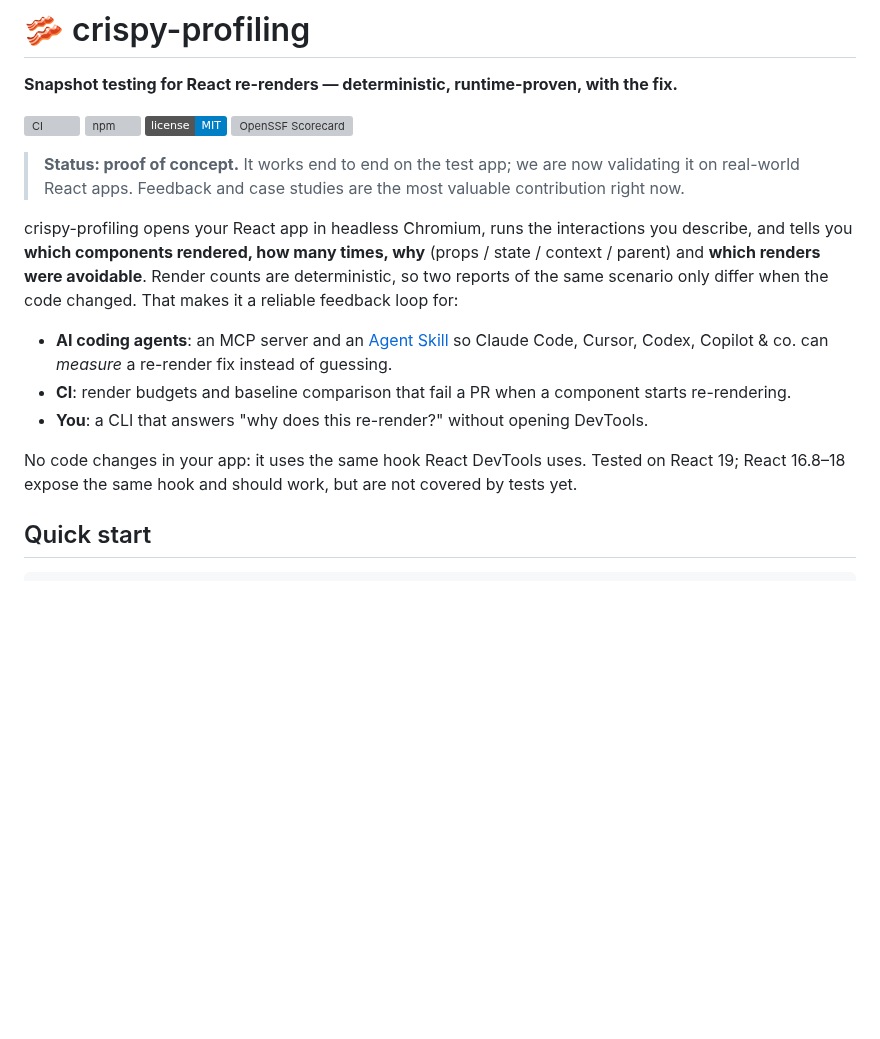
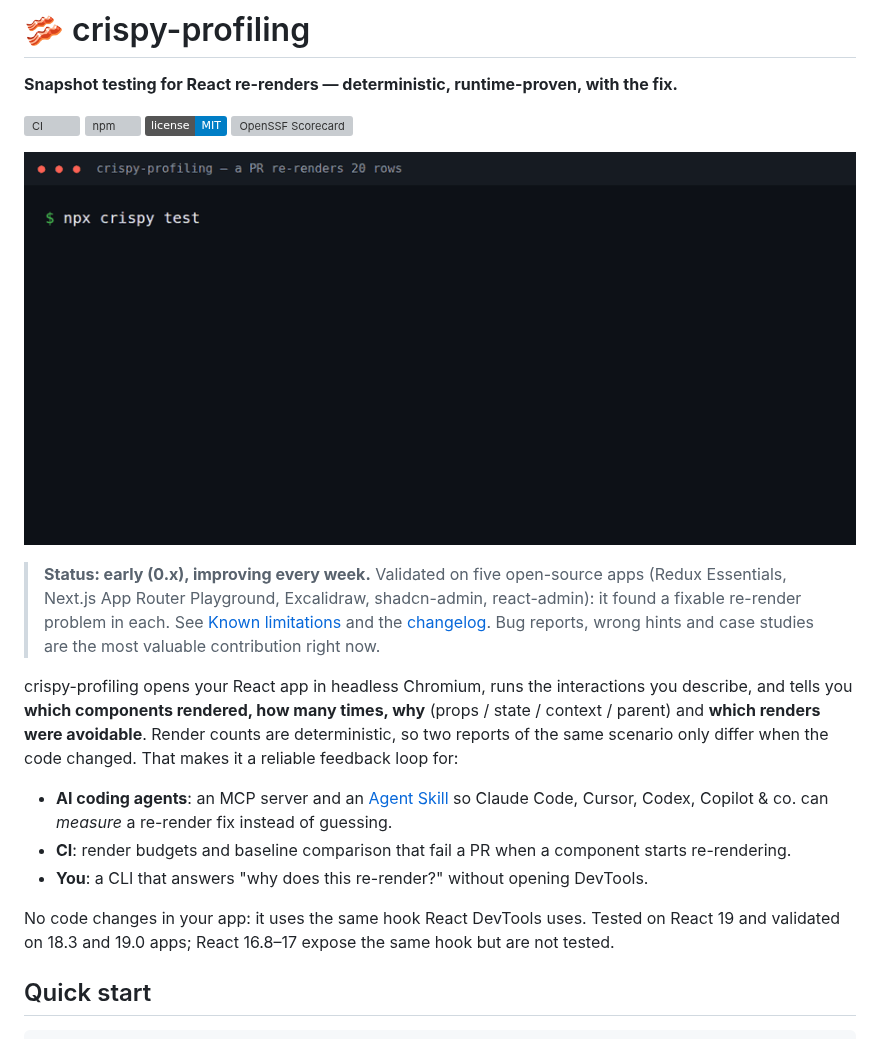
Before and after one commit to edgeorgie/crispy-profiling, a Markdown page: README.md, the part around one of its changes. Rendered like a GitHub page; pictures changed too: docs/demo.gif (added); badges without logos; blank space fills up the shorter version; grey boxes are pictures that could not be loaded.

```diff
--- a/README.md
+++ b/README.md
@@ -7,8 +7,13 @@
 [![License: MIT](https://img.shields.io/badge/license-MIT-blue.svg)](LICENSE)
 [![OpenSSF Scorecard](https://api.scorecard.dev/projects/github.com/edgeorgie/crispy-profiling/badge)](https://scorecard.dev/viewer/?uri=github.com/edgeorgie/crispy-profiling)
 
-> **Status: proof of concept.** It works end to end on the test app; we are now validating it on
-> real-world React apps. Feedback and case studies are the most valuable contribution right now.
+![crispy test catches a PR that re-renders 20 rows, explains why and verifies the fix](https://raw.githubusercontent.com/edgeorgie/crispy-profiling/develop/docs/demo.gif)
+
+> **Status: early (0.x), improving every week.** Validated on five open-source apps (Redux
+> Essentials, Next.js App Router Playground, Excalidraw, shadcn-admin, react-admin): it found a
+> fixable re-render problem in each. See [Known limitations](#known-limitations) and the
+> [changelog](CHANGELOG.md). Bug reports, wrong hints and case studies are the most valuable
+> contribution right now.
 
 crispy-profiling opens your React app in headless Chromium, runs the interactions you describe, and
 tells you **which components rendered, how many times, why** (props / state / context / parent) and
@@ -20,8 +25,8 @@ only differ when the code changed. That makes it a reliable feedback loop for:
 - **CI**: render budgets and baseline comparison that fail a PR when a component starts re-rendering.
 - **You**: a CLI that answers "why does this re-render?" without opening DevTools.
 
-No code changes in your app: it uses the same hook React DevTools uses. Tested on React 19; React
-16.8–18 expose the same hook and should work, but are not covered by tests yet.
+No code changes in your app: it uses the same hook React DevTools uses. Tested on React 19 and
+validated on 18.3 and 19.0 apps; React 16.8–17 expose the same hook but are not tested.
 
 ## Quick start
 
```
Also changed, not shown: other parts of README.md (+40 -0 lines), 1 other file.
